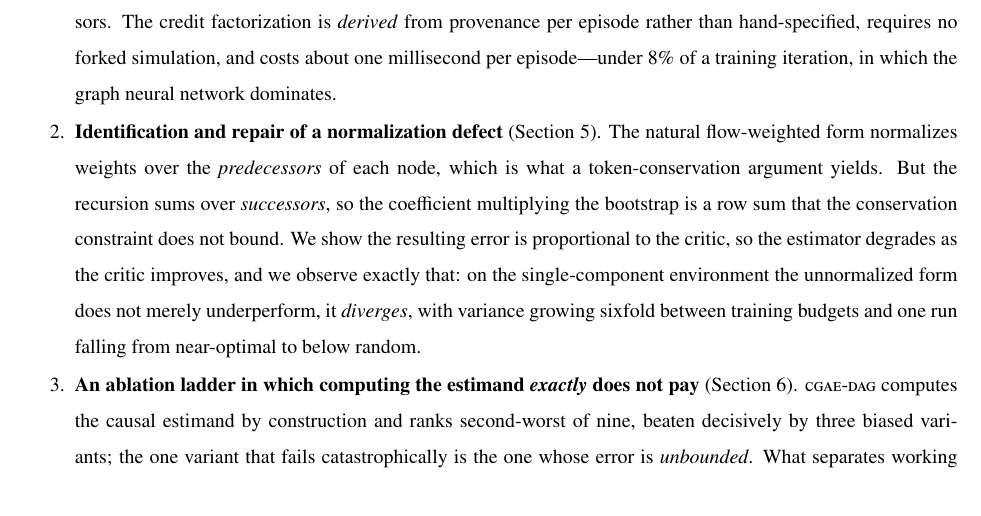
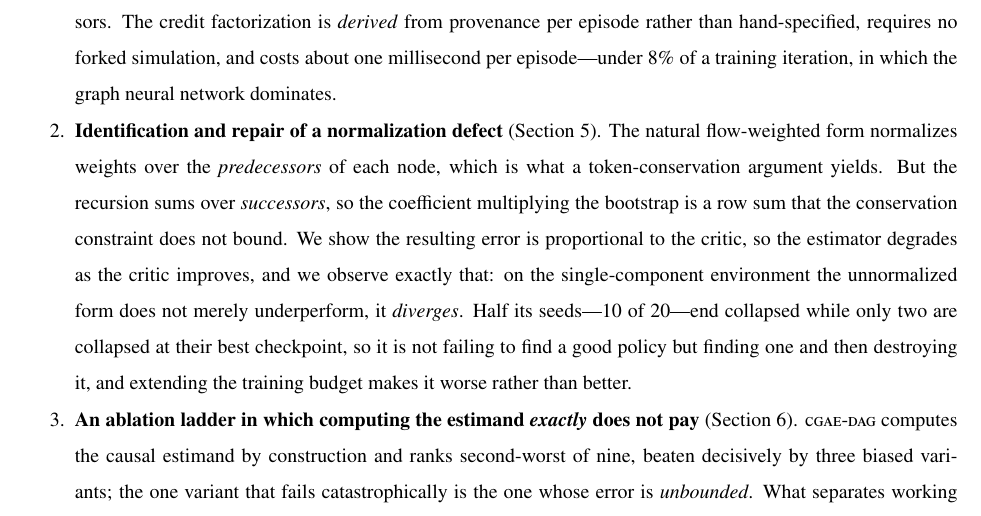
Before and after one commit to bpogroup/gympn, a LaTeX problem sheet (examples/paper_examples/suite/paper/main_v3.tex): part of page 2 of 41, cut so that both start at the same text. Compiled offline with pdfLaTeX.

Commit message:
Match the introduction to the measured collapse rate, and rebuild the PDF
The introduction described the divergence as "one run falling from
near-optimal to below random", which undersells it: 10 of 20 seeds end
collapsed while only two are collapsed at their best checkpoint. Section 6.4
already carried the correct figures; the intro now does too, and states the
shape of the failure -- finding a good policy and then destroying it -- rather
than narrating a single seed. The new figure makes the true rate obvious, so
the mismatch would have been visible on the page.

main_v3.pdf is rebuilt and current: 41 pages, no errors, no undefined
references, one pre-existing overfull box, both new figures embedded. This
clears the stale-PDF note from the previous two commits.

Co-Authored-By: Claude Opus 5 <noreply@anthropic.com>
Claude-Session: https://claude.ai/code/session_018oGqX4LN9vmZMAqdax9mna

```diff
--- a/examples/paper_examples/suite/paper/main_v3.tex
+++ b/examples/paper_examples/suite/paper/main_v3.tex
@@ -172,8 +172,10 @@ coefficient multiplying the bootstrap is a row sum that the conservation
 constraint does not bound. We show the resulting error is proportional to the
 critic, so the estimator degrades as the critic improves, and we observe exactly
 that: on the single-component environment the unnormalized form does not merely
-underperform, it \emph{diverges}, with variance growing sixfold between training
-budgets and one run falling from near-optimal to below random.
+underperform, it \emph{diverges}. Half its seeds---$10$ of $20$---end collapsed
+while only two are collapsed at their best checkpoint, so it is not failing to
+find a good policy but finding one and then destroying it, and extending the
+training budget makes it worse rather than better.
 
 \item \textbf{An ablation ladder in which computing the estimand \emph{exactly}
 does not pay} (Section~\ref{sec:exp}). \cdag{} computes the causal
```
Also changed, not shown: examples/paper_examples/suite/paper/main_v3.pdf.
